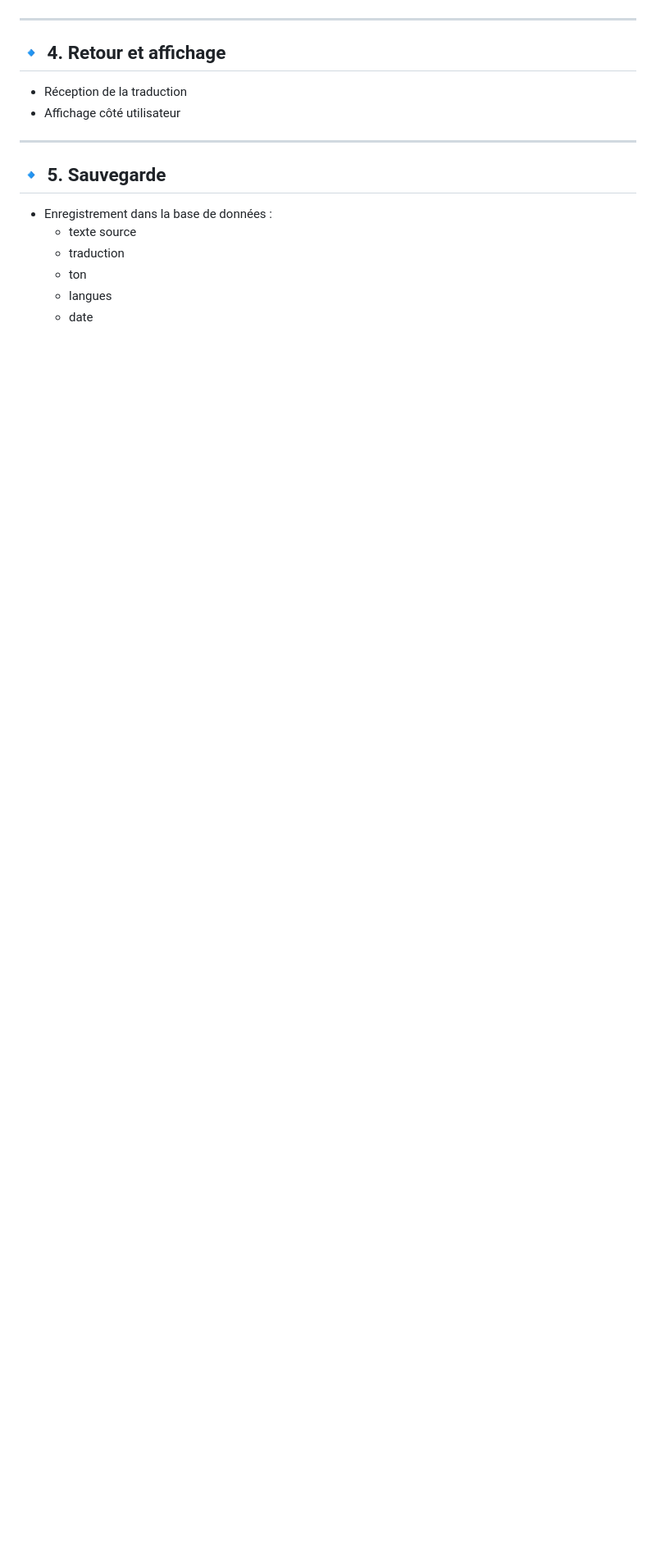
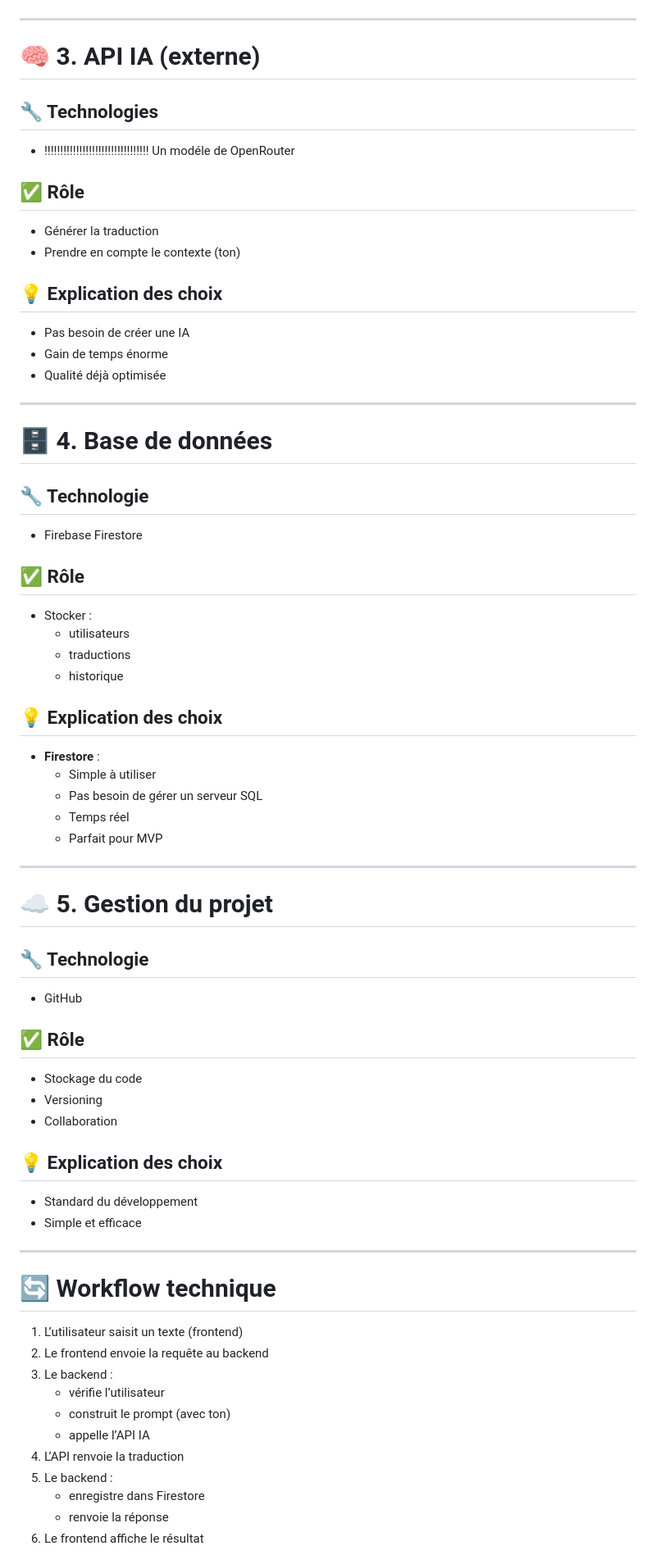
Before and after one commit to Ffarah-f/AIWave-projet, a Markdown page: README.md, the part around one of its changes. Shown at 82% size. Rendered like a GitHub page; blank space fills up the shorter version.

```diff
--- a/README.md
+++ b/README.md
@@ -514,18 +561,79 @@ L’application permet :
 
 ***
 
-## 🔹 4. Retour et affichage
+# 🧠 3. API IA (externe)
 
-*   Réception de la traduction
-*   Affichage côté utilisateur
+## 🔧 Technologies
+
+*   !!!!!!!!!!!!!!!!!!!!!!!!!!!!!!!!! Un modéle de OpenRouter
+
+## ✅ Rôle
+
+*   Générer la traduction
+*   Prendre en compte le contexte (ton)
+
+## 💡 Explication des choix
+
+*   Pas besoin de créer une IA
+*   Gain de temps énorme
+*   Qualité déjà optimisée
+
 
 ***
 
-## 🔹 5. Sauvegarde
+# 🗄️ 4. Base de données
 
-*   Enregistrement dans la base de données :
-    *   texte source
-    *   traduction
-    *   ton
-    *   langues
-    *   date
+## 🔧 Technologie
+
+*   Firebase Firestore
+
+## ✅ Rôle
+
+*   Stocker :
+    *   utilisateurs
+    *   traductions
+    *   historique
+
+## 💡 Explication des choix
+
+*   **Firestore** :
+    *   Simple à utiliser
+    *   Pas besoin de gérer un serveur SQL
+    *   Temps réel
+    *   Parfait pour MVP
+
+***
+
+# ☁️ 5. Gestion du projet
+
+## 🔧 Technologie
+
+*   GitHub
+
+## ✅ Rôle
+
+*   Stockage du code
+*   Versioning
+*   Collaboration
+
+## 💡 Explication des choix
+
+*   Standard du développement
+*   Simple et efficace
+
+***
+
+# 🔄 Workflow technique
+
+1.  L’utilisateur saisit un texte (frontend)
+2.  Le frontend envoie la requête au backend
+3.  Le backend :
+    *   vérifie l’utilisateur
+    *   construit le prompt (avec ton)
+    *   appelle l’API IA
+4.  L’API renvoie la traduction
+5.  Le backend :
+    *   enregistre dans Firestore
+    *   renvoie la réponse
+6.  Le frontend affiche le résultat
+
```
Also changed, not shown: other parts of README.md (+76 -16 lines).
